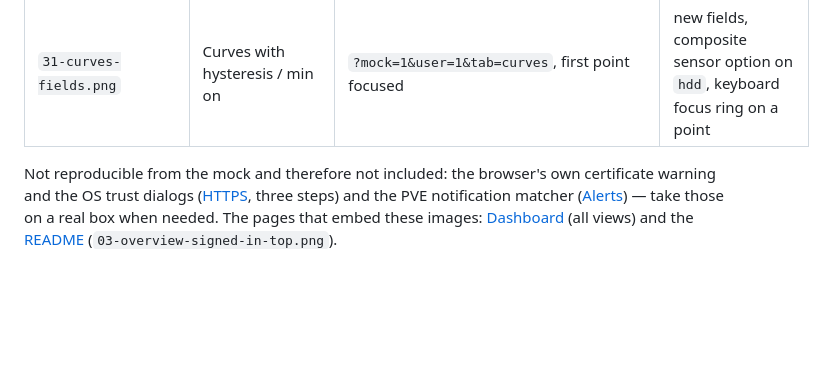
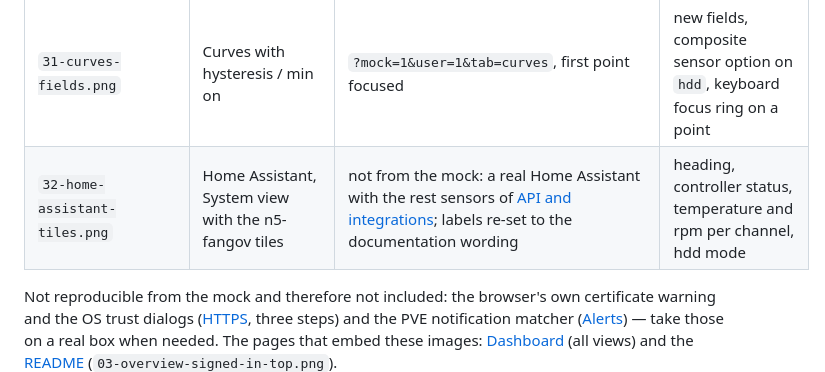
Before and after one commit to SirRenix/n5-fangov, a Markdown page: docs/screenshots/README.md, the part around the change. Rendered like a GitHub page; blank space fills up the shorter version.

Commit message:
docs: Home Assistant tile card with screenshot (12-api, screenshot index)
Co-Authored-By: Claude Opus 5 <noreply@anthropic.com>

```diff
--- a/docs/screenshots/README.md
+++ b/docs/screenshots/README.md
@@ -50,6 +50,7 @@ by clicking the same controls a user would.
 | `29-alerts-webhook.png` | Alerts, webhook transport | `?mock=1&user=1&tab=alerts` → transport *webhook*, URL filled | URL + format fields, the `mail_to` field hidden |
 | `30-account-tokens.png` | Account dialog, API tokens | ⚙ → *Account…* → *Create token…* → *Create* | tokens table, the secret shown once with *Copy* |
 | `31-curves-fields.png` | Curves with hysteresis / min on | `?mock=1&user=1&tab=curves`, first point focused | new fields, composite sensor option on `hdd`, keyboard focus ring on a point |
+| `32-home-assistant-tiles.png` | Home Assistant, System view with the n5-fangov tiles | not from the mock: a real Home Assistant with the rest sensors of [API and integrations](../12-api.md#home-assistant); labels re-set to the documentation wording | heading, controller status, temperature and rpm per channel, hdd mode |
 
 Not reproducible from the mock and therefore not included: the browser's own
 certificate warning and the OS trust dialogs ([HTTPS](../08-https-security.md#the-certificate),
```
Also changed, not shown: docs/12-api.md (+28 -0 lines), docs/screenshots/32-home-assistant-tiles.png (added).
